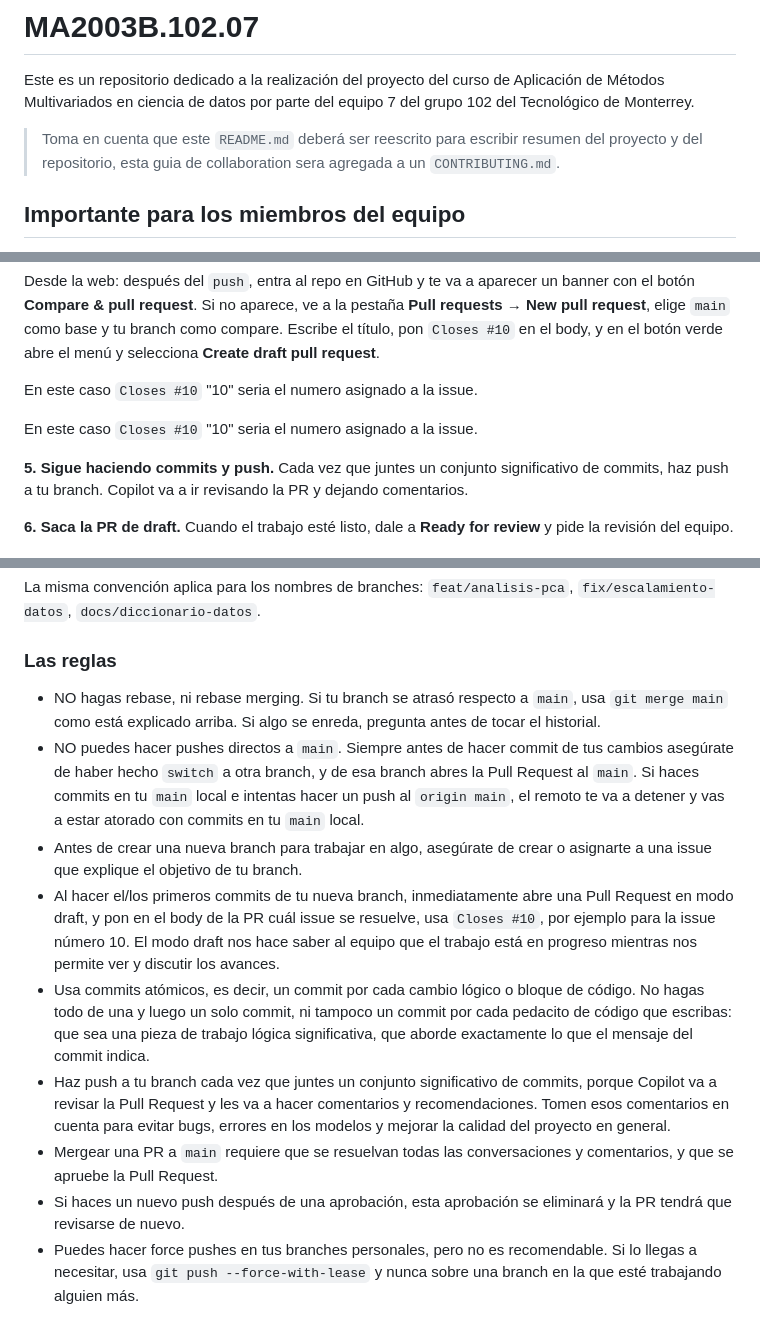
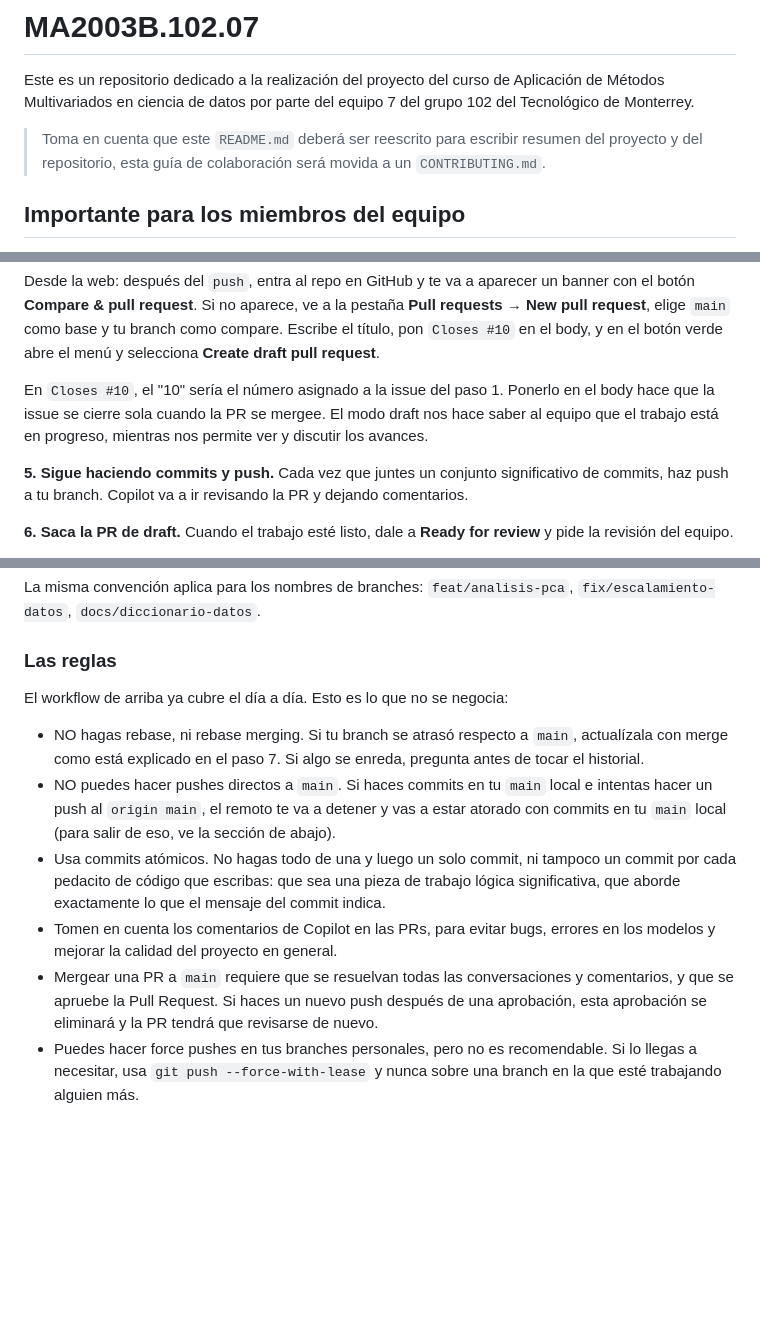
Before and after one commit to Lunaaaalj/MA2003B.102.07, a Markdown page: README.md, 3 parts joined by grey strips. Drawn GitHub-style; blank space fills up the shorter version.

Commit message:
docs: ultimos cambios a README.md

```diff
--- a/README.md
+++ b/README.md
@@ -2,7 +2,7 @@
 
 Este es un repositorio dedicado a la realización del proyecto del curso de Aplicación de Métodos Multivariados en ciencia de datos por parte del equipo 7 del grupo 102 del Tecnológico de Monterrey.
 
-> Toma en cuenta que este `README.md` deberá ser reescrito para escribir resumen del proyecto y del repositorio, esta guia de collaboration sera agregada a un `CONTRIBUTING.md`.
+> Toma en cuenta que este `README.md` deberá ser reescrito para escribir resumen del proyecto y del repositorio, esta guía de colaboración será movida a un `CONTRIBUTING.md`.
 
 ## Importante para los miembros del equipo
 
@@ -45,9 +45,7 @@ gh pr create --draft --base main --title "feat: analisis de componentes principa
 
 Desde la web: después del `push`, entra al repo en GitHub y te va a aparecer un banner con el botón **Compare & pull request**. Si no aparece, ve a la pestaña **Pull requests** → **New pull request**, elige `main` como base y tu branch como compare. Escribe el título, pon `Closes #10` en el body, y en el botón verde abre el menú y selecciona **Create draft pull request**.
 
-En este caso `Closes #10` "10" seria el numero asignado a la issue.
-
-En este caso `Closes #10` "10" seria el numero asignado a la issue.
+En `Closes #10`, el "10" sería el número asignado a la issue del paso 1. Ponerlo en el body hace que la issue se cierre sola cuando la PR se mergee. El modo draft nos hace saber al equipo que el trabajo está en progreso, mientras nos permite ver y discutir los avances.
 
 **5. Sigue haciendo commits y push.** Cada vez que juntes un conjunto significativo de commits, haz push a tu branch. Copilot va a ir revisando la PR y dejando comentarios.
 
@@ -90,14 +88,13 @@ La misma convención aplica para los nombres de branches: `feat/analisis-pca`, `
 
 ### Las reglas
 
-- NO hagas rebase, ni rebase merging. Si tu branch se atrasó respecto a `main`, usa `git merge main` como está explicado arriba. Si algo se enreda, pregunta antes de tocar el historial.
-- NO puedes hacer pushes directos a `main`. Siempre antes de hacer commit de tus cambios asegúrate de haber hecho `switch` a otra branch, y de esa branch abres la Pull Request al `main`. Si haces commits en tu `main` local e intentas hacer un push al `origin main`, el remoto te va a detener y vas a estar atorado con commits en tu `main` local.
-- Antes de crear una nueva branch para trabajar en algo, asegúrate de crear o asignarte a una issue que explique el objetivo de tu branch.
-- Al hacer el/los primeros commits de tu nueva branch, inmediatamente abre una Pull Request en modo draft, y pon en el body de la PR cuál issue se resuelve, usa `Closes #10`, por ejemplo para la issue número 10. El modo draft nos hace saber al equipo que el trabajo está en progreso mientras nos permite ver y discutir los avances.
-- Usa commits atómicos, es decir, un commit por cada cambio lógico o bloque de código. No hagas todo de una y luego un solo commit, ni tampoco un commit por cada pedacito de código que escribas: que sea una pieza de trabajo lógica significativa, que aborde exactamente lo que el mensaje del commit indica.
-- Haz push a tu branch cada vez que juntes un conjunto significativo de commits, porque Copilot va a revisar la Pull Request y les va a hacer comentarios y recomendaciones. Tomen esos comentarios en cuenta para evitar bugs, errores en los modelos y mejorar la calidad del proyecto en general.
-- Mergear una PR a `main` requiere que se resuelvan todas las conversaciones y comentarios, y que se apruebe la Pull Request.
-- Si haces un nuevo push después de una aprobación, esta aprobación se eliminará y la PR tendrá que revisarse de nuevo.
+El workflow de arriba ya cubre el día a día. Esto es lo que no se negocia:
+
+- NO hagas rebase, ni rebase merging. Si tu branch se atrasó respecto a `main`, actualízala con merge como está explicado en el paso 7. Si algo se enreda, pregunta antes de tocar el historial.
+- NO puedes hacer pushes directos a `main`. Si haces commits en tu `main` local e intentas hacer un push al `origin main`, el remoto te va a detener y vas a estar atorado con commits en tu `main` local (para salir de eso, ve la sección de abajo).
+- Usa commits atómicos. No hagas todo de una y luego un solo commit, ni tampoco un commit por cada pedacito de código que escribas: que sea una pieza de trabajo lógica significativa, que aborde exactamente lo que el mensaje del commit indica.
+- Tomen en cuenta los comentarios de Copilot en las PRs, para evitar bugs, errores en los modelos y mejorar la calidad del proyecto en general.
+- Mergear una PR a `main` requiere que se resuelvan todas las conversaciones y comentarios, y que se apruebe la Pull Request. Si haces un nuevo push después de una aprobación, esta aprobación se eliminará y la PR tendrá que revisarse de nuevo.
 - Puedes hacer force pushes en tus branches personales, pero no es recomendable. Si lo llegas a necesitar, usa `git push --force-with-lease` y nunca sobre una branch en la que esté trabajando alguien más.
 
 ### Me atoré, ¿qué hago?
```
Also changed, not shown: other parts of README.md (+1 -1 lines).
